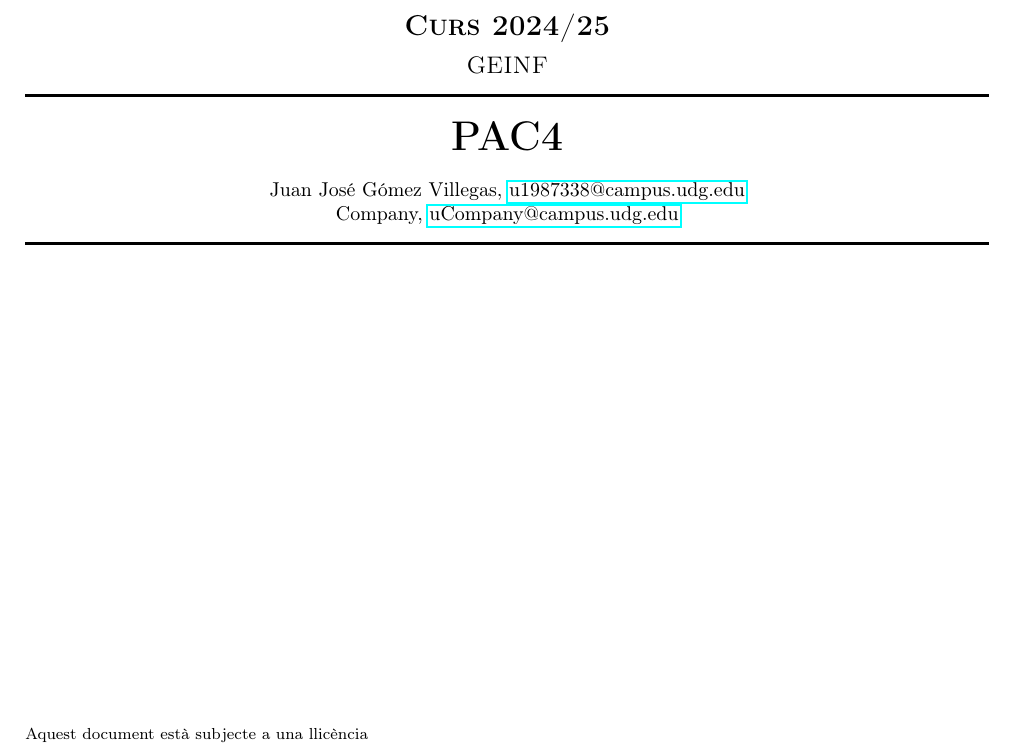
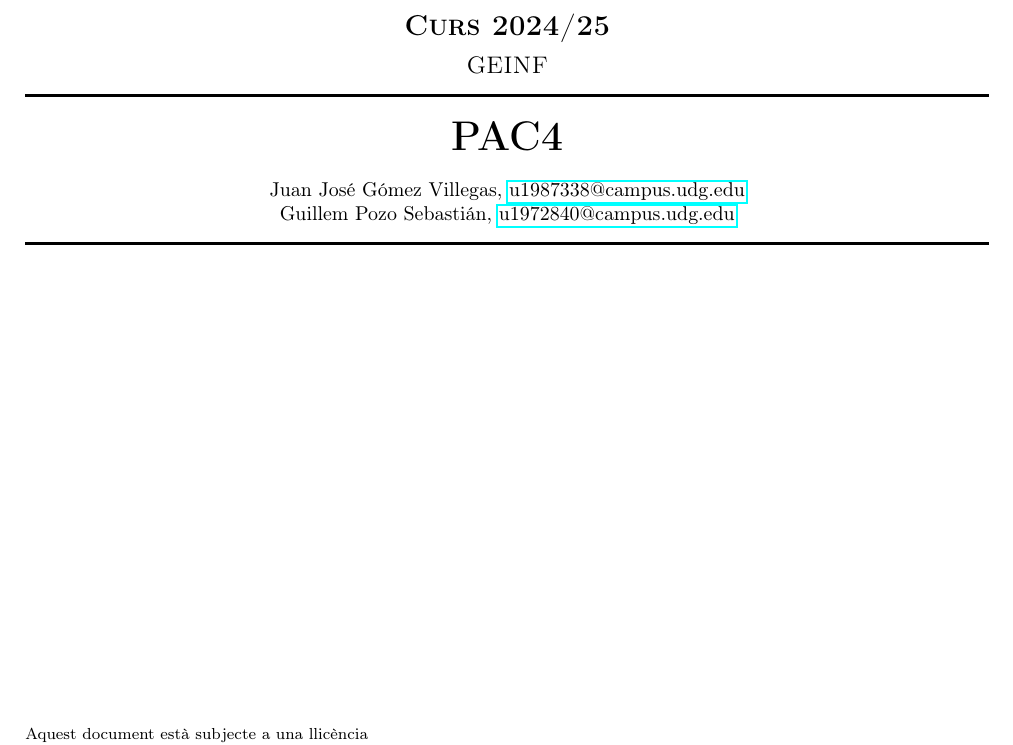
Before and after one commit to juanjogomezvillegas/PracticaHaskell-GEINF-UdG, a LaTeX document (informe.tex): part of page 1 of 3, cut so that both start at the same text. Compiled offline with pdfLaTeX.

Commit message:
refactor: Afegir 2n autor

```diff
--- a/informe.tex
+++ b/informe.tex
@@ -31,7 +31,7 @@
         %----------------------------------------------------------------------------------------
         \HRule \\[0.4cm]
         { \huge \bfseries PAC4} \\[0.4cm] % Title of your document
-{Juan José Gómez Villegas, \href{mailto:u1987338@campus.udg.edu}{u1987338@campus.udg.edu}} \\ {Company, \href{mailto:uCompany@campus.udg.edu}{uCompany@campus.udg.edu}}
+{Juan José Gómez Villegas, \href{mailto:u1987338@campus.udg.edu}{u1987338@campus.udg.edu}} \\ {Guillem Pozo Sebastián, \href{mailto:u1972840@campus.udg.edu}{u1972840@campus.udg.edu}}
         \HRule \\\vfill
         \begin{minipage}{0.4\textwidth}
             \begin{flushleft}
```
Also changed, not shown: 1 other file.
